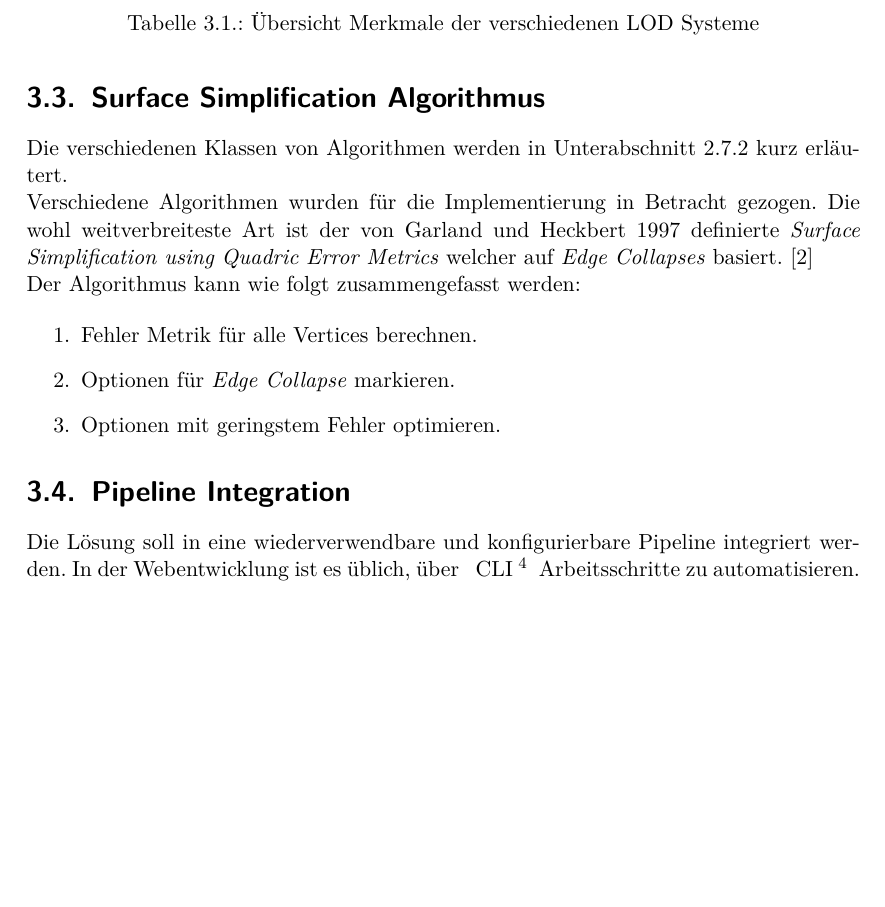
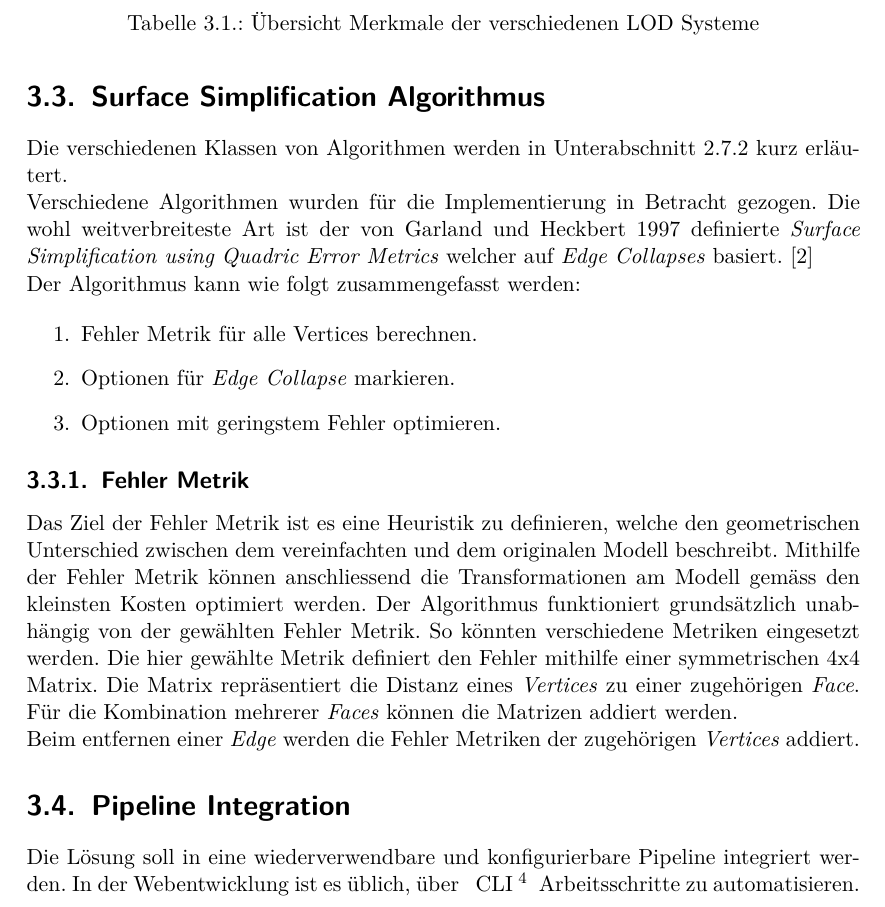
Before and after one commit to kreativwebdesign/lode, a LaTeX document (documentation/report/doc.tex, which reads documentation/report/parts/vorgehen_methoden.tex): part of page 23 of 34, cut so that both start at the same text, the shorter picture padded with empty space. Compiled offline with pdfLaTeX; a missing bibliography style is replaced by a similar one.

Commit message:
Extend fehler metrics section

```diff
--- a/documentation/report/parts/vorgehen_methoden.tex
+++ b/documentation/report/parts/vorgehen_methoden.tex
@@ -108,6 +108,13 @@ Der Algorithmus kann wie folgt zusammengefasst werden:
   \item Optionen mit geringstem Fehler optimieren.
 \end{enumerate}
 
+\subsection{Fehler Metrik}
+Das Ziel der Fehler Metrik ist es eine Heuristik zu definieren, welche den geometrischen Unterschied zwischen dem vereinfachten und dem originalen Modell beschreibt.
+Mithilfe der Fehler Metrik können anschliessend die Transformationen am Modell gemäss den kleinsten Kosten optimiert werden. Der Algorithmus funktioniert grundsätzlich unabhängig von der gewählten Fehler Metrik. So könnten verschiedene Metriken eingesetzt werden.
+Die hier gewählte Metrik definiert den Fehler mithilfe einer symmetrischen 4x4 Matrix. Die Matrix repräsentiert die Distanz eines \e{Vertices} zu einer zugehörigen \e{Face}. Für die Kombination mehrerer \e{Faces} können die Matrizen addiert werden.
+
+Beim entfernen einer \e{Edge} werden die Fehler Metriken der zugehörigen \e{Vertices} addiert.
+
 \section{Pipeline Integration}
 Die Lösung soll in eine wiederverwendbare und konfigurierbare Pipeline integriert werden.
 In der Webentwicklung ist es üblich, über \fgls{CLI}{Command Line Interface – Kommandozeile} Arbeitsschritte zu automatisieren. Es soll demnach ein \e{\gls{CLI}} erstellt und auf \fgls{NPM}{Node Package Manager} öffentlich zugänglich gemacht werden, welches nahtlos in den Entwicklungsablauf integriert werden kann. Über eine Konfiguration soll angegeben werden können, wo nach den \e{.glTF} Dateien gesucht, wie die Output-Dateien benennt und in welchem Modus das Tool gestartet werden soll. Ebenso werden Algorithmus-Einstellungen in dieser Konfiguration gesetzt werden können. Es soll einfach zu bedienen, gut dokumentiert und gut gewählte Standardeinstellungen haben. Zudem soll das Tool im einmal Modus laufen können oder kontinuierlich sich ändernde Dateien neu optimieren.
```
